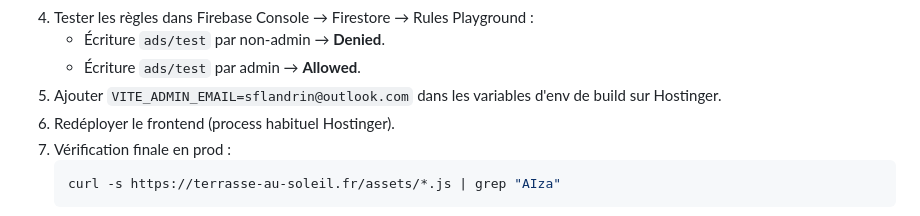
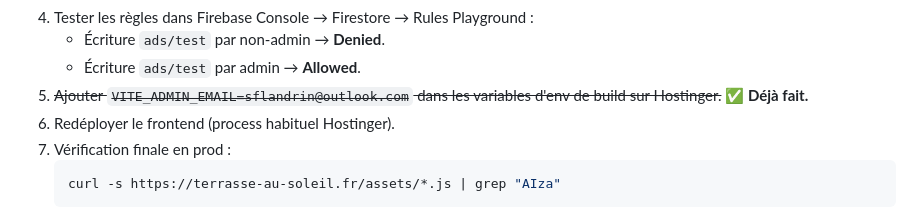
Before and after one commit to SteF69Lyon/Terrasses-au-soleil, a Markdown page: HANDOFF.md, the part around the change. GitHub-like rendering.

Commit message:
docs(handoff): mark Hostinger VITE_ADMIN_EMAIL step as done
Co-Authored-By: Claude Opus 4.7 (1M context) <noreply@anthropic.com>

````diff
--- a/HANDOFF.md
+++ b/HANDOFF.md
@@ -79,7 +79,7 @@ Puis mettre à jour la section **Dernière session** ci-dessous avant de pousser
 4. Tester les règles dans Firebase Console → Firestore → Rules Playground :
    - Écriture `ads/test` par non-admin → **Denied**.
    - Écriture `ads/test` par admin → **Allowed**.
-5. Ajouter `VITE_ADMIN_EMAIL=sflandrin@outlook.com` dans les variables d'env de build sur Hostinger.
+5. ~~Ajouter `VITE_ADMIN_EMAIL=sflandrin@outlook.com` dans les variables d'env de build sur Hostinger.~~ **✅ Déjà fait.**
 6. Redéployer le frontend (process habituel Hostinger).
 7. Vérification finale en prod :
    ```bash
````
